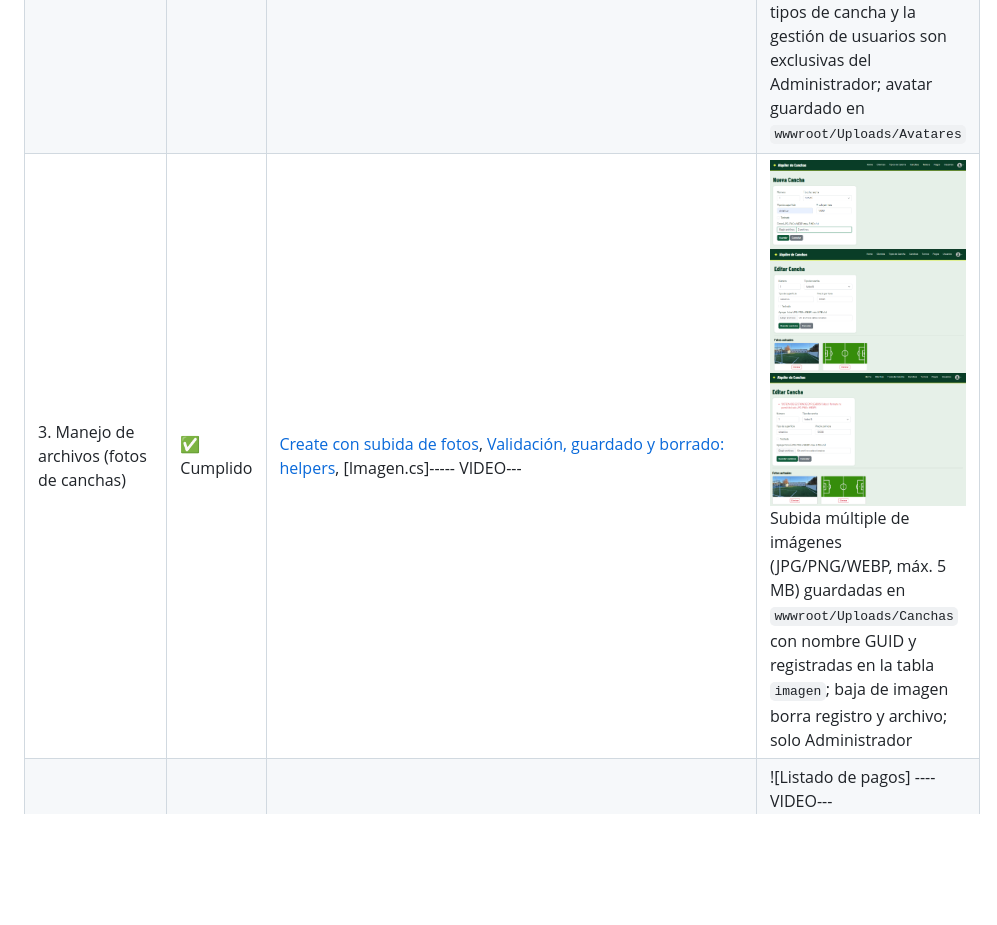
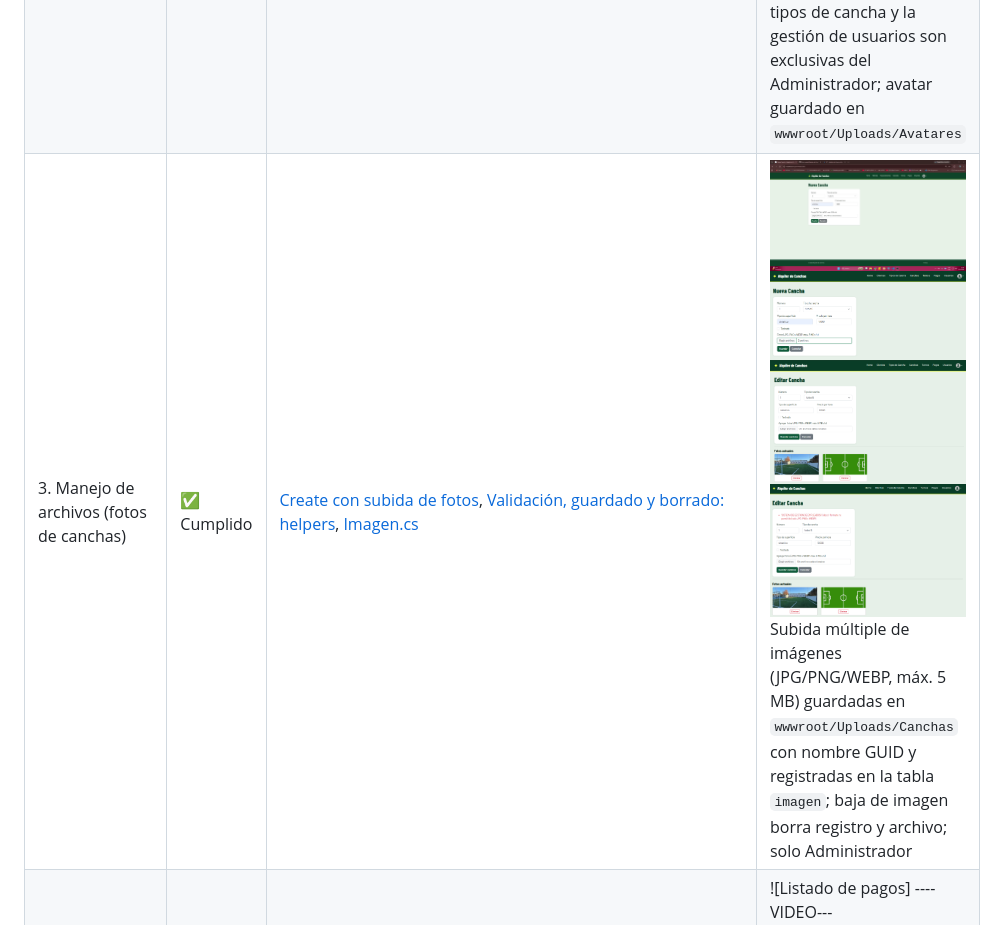
Before and after one commit to Rocio-anabel/Alquiler-de-Canchas, a Markdown page: README.md, the part around the change. Rendered like a GitHub page; pictures changed too: docs/punto3.gif (added); blank space fills up the shorter version.

Commit message:
Evidencia del punto 3 con GIF

```diff
--- a/README.md
+++ b/README.md
@@ -55,7 +55,7 @@ Entidades: `Usuario`, `Cliente`, `TipoCancha`, `Cancha`, `Imagen`, `Turno`, `Pag
 |---|---|---|---|
 | 1. 6+ tablas y relación 1:N (Turno depende de Cancha + Cliente + Usuario) | ✅ Cumplido | [DataContext.cs](Models/DataContext.cs), [AlquilerDeCancha.sql](AlquilerDeCancha.sql) | ![DER](docs/der.png) <br> 7 tablas. 1:N: TipoCancha→Cancha, Cancha→Imagen, Turno→Pago. Turno depende de Cancha + Cliente + Usuario |
 | 2. Login, Roles y Avatar | ✅ Cumplido | [Login/Logout y avatar: UsuarioController.cs](Controllers/UsuarioController.cs), [Cookie y rutas: Program.cs](Program.cs), [Restricción por rol: TipoCanchaController.cs]https://github.com/Rocio-anabel/Alquiler-de-Canchas/blob/main/Controllers/TipoCanchaController.cs#L37-L62 | ![Perfil con avatar](docs/perfil-avatar.png) <br> ![Acceso restringido](docs/rol-restringido.png) <br> Login con cookies y hash de contraseña; roles Administrador/Empleado; el alta, edición y baja de tipos de cancha y la gestión de usuarios son exclusivas del Administrador; avatar guardado en `wwwroot/Uploads/Avatares` |
-| 3. Manejo de archivos (fotos de canchas) | ✅ Cumplido | [Create con subida de fotos](https://github.com/Rocio-anabel/Alquiler-de-Canchas/blob/main/Controllers/CanchaController.cs#L77-L116), [Validación, guardado y borrado: helpers](https://github.com/Rocio-anabel/Alquiler-de-Canchas/blob/main/Controllers/CanchaController.cs#L227-L270), [Imagen.cs]----- VIDEO--- | ![Crear cancha con fotos](docs/crear-cancha.png) <br> ![Editar con fotos guardadas](docs/edit-cancha.png) <br> ![Validación de archivo](docs/error-formato.png) <br> Subida múltiple de imágenes (JPG/PNG/WEBP, máx. 5 MB) guardadas en `wwwroot/Uploads/Canchas` con nombre GUID y registradas en la tabla `imagen`; baja de imagen borra registro y archivo; solo Administrador |
+| 3. Manejo de archivos (fotos de canchas) | ✅ Cumplido | [Create con subida de fotos](https://github.com/Rocio-anabel/Alquiler-de-Canchas/blob/main/Controllers/CanchaController.cs#L77-L116), [Validación, guardado y borrado: helpers](https://github.com/Rocio-anabel/Alquiler-de-Canchas/blob/main/Controllers/CanchaController.cs#L227-L270), [Imagen.cs](Models/Imagen.cs) | ![GIF: subida, validación y baja de fotos](docs/punto3.gif) <br> ![Crear cancha con fotos](docs/crear-cancha.png) <br> ![Editar con fotos guardadas](docs/edit-cancha.png) <br> ![Validación de archivo](docs/error-formato.png) <br> Subida múltiple de imágenes (JPG/PNG/WEBP, máx. 5 MB) guardadas en `wwwroot/Uploads/Canchas` con nombre GUID y registradas en la tabla `imagen`; baja de imagen borra registro y archivo; solo Administrador |
 | 4. ABM completo con Vue.js + AJAX (Pagos) | ✅ Cumplido | [Views/Pago/index.cshtml](Views/Pago/index.cshtml), [PagoController.cs](Controllers/PagoController.cs) | ![Listado de pagos] ---- VIDEO--- <br> ![Alta con búsqueda de turno]   <br> Vue 3: listado, alta, edición y baja por AJAX/JSON sin recargar; la baja es solo del Administrador |
 | 5. Paginado por servidor | ✅ Cumplido | [PagoController.cs → Listar](Controllers/PagoController.cs), [CanchaController.cs → Index](Controllers/CanchaController.cs), [UsuarioController.cs → Index](Controllers/UsuarioController.cs) | ![Petición con pagina=2](docs/peticion-con-pagina.png) <br> El servidor devuelve solo la página pedida (`pagina`, `tamPagina`) con el total; tipos de cancha queda sin paginar por ser una tabla maestra de 4 registros |
 | 6. Selección asíncrona (AJAX) | ✅ Cumplido | [PagoController.cs → BuscarTurnos](Controllers/PagoController.cs), [Views/Pago/index.cshtml](Views/Pago/index.cshtml) | ![Búsqueda de turnos en el desplegable]  ----VIDEO----  <br> Select2 consulta `/Pago/BuscarTurnos?term=...&pagina=...`, con carga progresiva y sin traer todos los registros |
```
